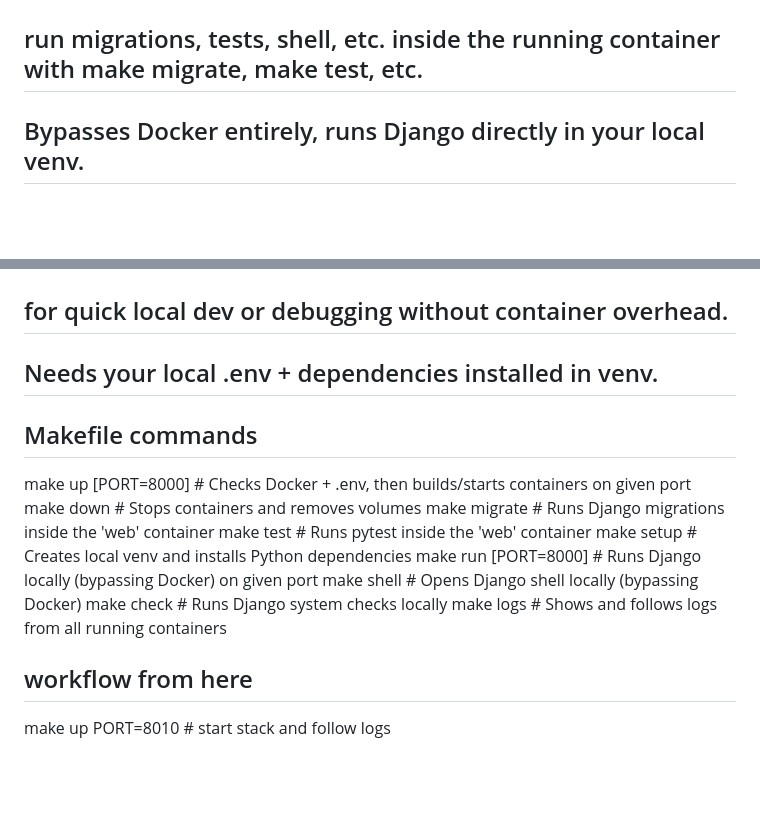
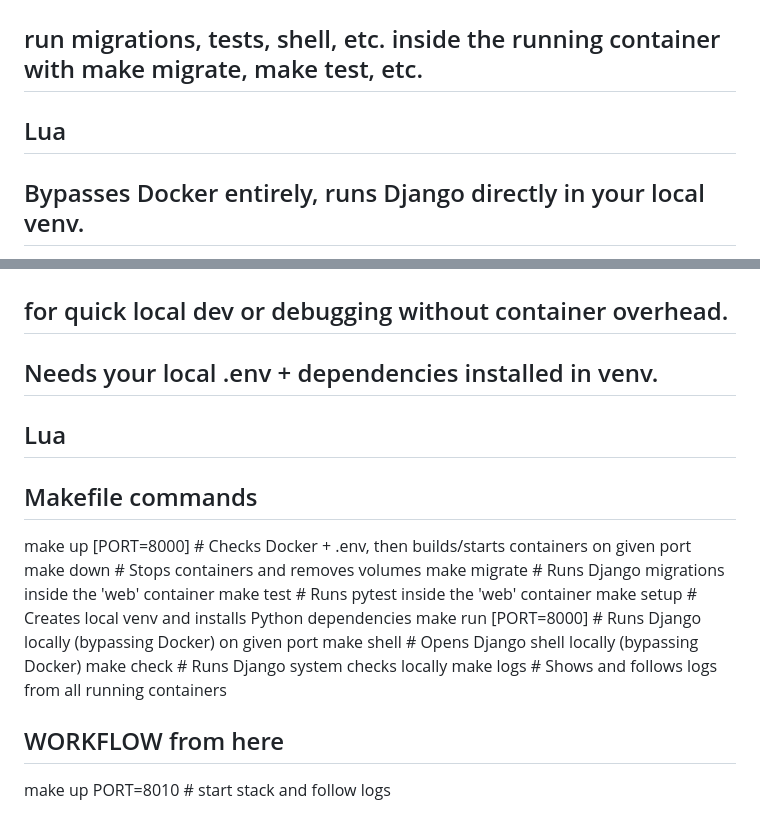
Before and after one commit to ldanie38/repo, a Markdown page: README.md, 2 parts joined by grey strips. Rendered like a GitHub page; blank space fills up the shorter version.

```diff
--- a/README.md
+++ b/README.md
@@ -84,7 +158,7 @@ make up PORT=8010
 
 ##  run migrations, tests, shell, etc. inside the running container with make migrate, make test, etc.
 
-
+## Lua
 ## Bypasses Docker entirely, runs Django directly in your local venv.
 make run PORT=8010
 
@@ -95,6 +169,7 @@ make run PORT=8010
 ## Needs your local .env + dependencies installed in venv.
 
 
+## Lua
 ## Makefile commands
 
 make up [PORT=8000]      # Checks Docker + .env, then builds/starts containers on given port
@@ -108,7 +183,7 @@ make check               # Runs Django system checks locally
 make logs                # Shows and follows logs from all running containers
 
 
-## workflow from here
+## WORKFLOW from here
 
 make up PORT=8010        # start stack and follow logs
 # in another tab:
```
Also changed, not shown: other parts of README.md (+79 -5 lines).
